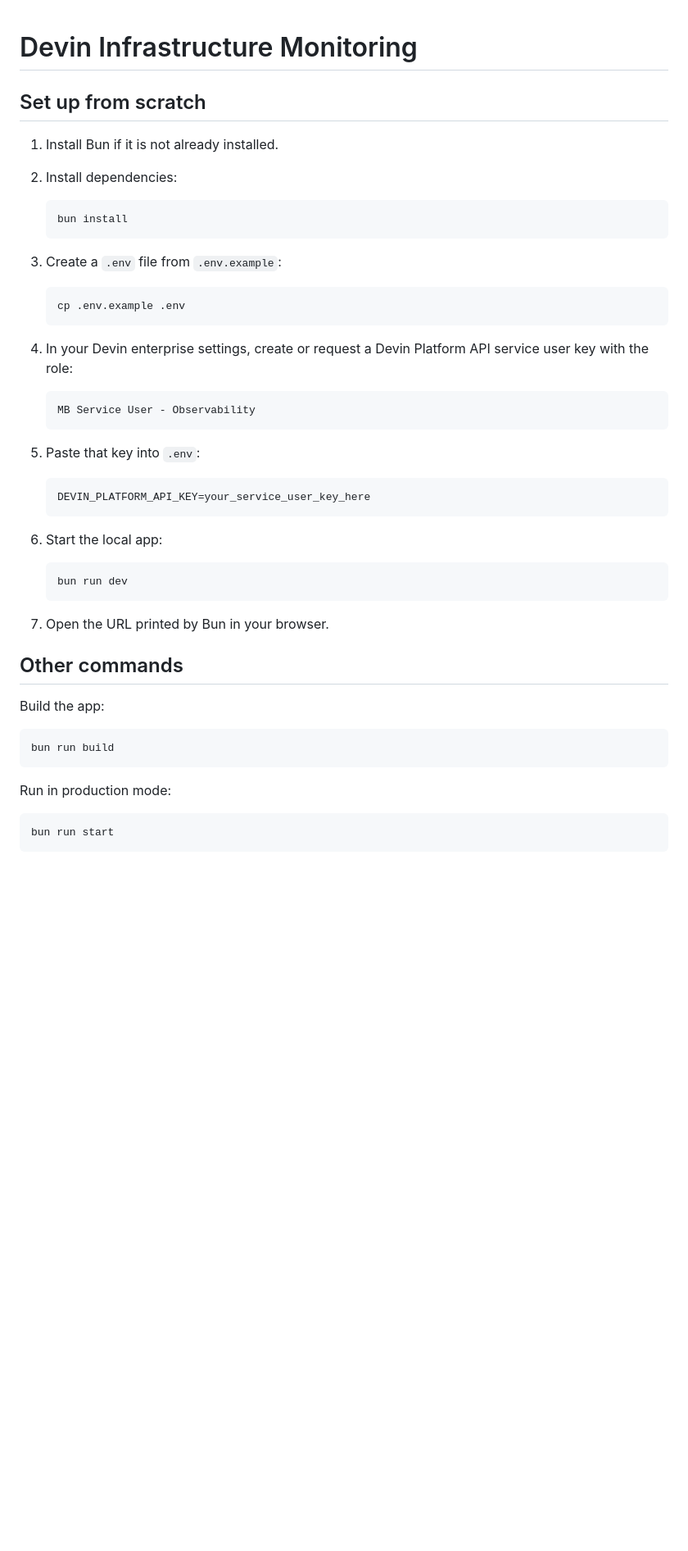
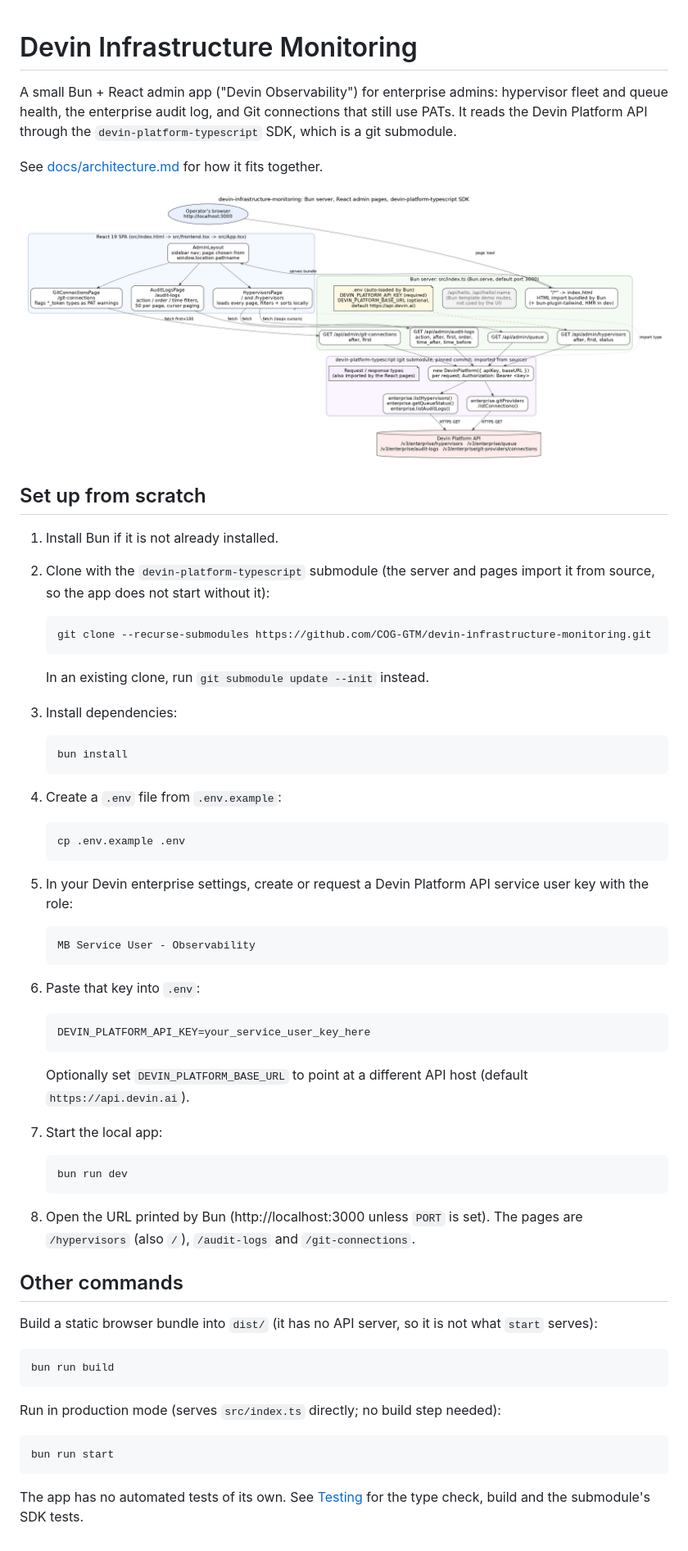
Before and after one commit to COG-GTM/devin-infrastructure-monitoring, a Markdown page: README.md, the part around the change. Shown at 82% size. GitHub-like rendering; pictures changed too: docs/diagrams/architecture.png (added); blank space fills up the shorter version.

Commit message:
feature: add architecture docs and Graphviz diagram, fix README setup
Co-Authored-By: taylor.curran <taylorcurranagtc@gmail.com>

````diff
--- a/README.md
+++ b/README.md
@@ -1,51 +1,69 @@
 # Devin Infrastructure Monitoring
+
+A small Bun + React admin app ("Devin Observability") for enterprise admins: hypervisor fleet and queue health, the enterprise audit log, and Git connections that still use PATs. It reads the Devin Platform API through the `devin-platform-typescript` SDK, which is a git submodule.
+
+See [docs/architecture.md](docs/architecture.md) for how it fits together.
+
+![Architecture diagram](docs/diagrams/architecture.png)
 
 ## Set up from scratch
 
 1. Install Bun if it is not already installed.
 
-2. Install dependencies:
+2. Clone with the `devin-platform-typescript` submodule (the server and pages import it from source, so the app does not start without it):
+
+   ```bash
+   git clone --recurse-submodules https://github.com/COG-GTM/devin-infrastructure-monitoring.git
+   ```
+
+   In an existing clone, run `git submodule update --init` instead.
+
+3. Install dependencies:
 
    ```bash
    bun install
    ```
 
-3. Create a `.env` file from `.env.example`:
+4. Create a `.env` file from `.env.example`:
 
    ```bash
    cp .env.example .env
    ```
 
-4. In your Devin enterprise settings, create or request a Devin Platform API service user key with the role:
+5. In your Devin enterprise settings, create or request a Devin Platform API service user key with the role:
 
    ```text
    MB Service User - Observability
    ```
 
-5. Paste that key into `.env`:
+6. Paste that key into `.env`:
 
    ```bash
    DEVIN_PLATFORM_API_KEY=your_service_user_key_here
    ```
 
-6. Start the local app:
+   Optionally set `DEVIN_PLATFORM_BASE_URL` to point at a different API host (default `https://api.devin.ai`).
+
+7. Start the local app:
 
    ```bash
    bun run dev
    ```
 
-7. Open the URL printed by Bun in your browser.
+8. Open the URL printed by Bun (http://localhost:3000 unless `PORT` is set). The pages are `/hypervisors` (also `/`), `/audit-logs` and `/git-connections`.
 
 ## Other commands
 
-Build the app:
+Build a static browser bundle into `dist/` (it has no API server, so it is not what `start` serves):
 
 ```bash
 bun run build
 ```
 
-Run in production mode:
+Run in production mode (serves `src/index.ts` directly; no build step needed):
 
 ```bash
 bun run start
 ```
+
+The app has no automated tests of its own. See [Testing](docs/architecture.md#testing) for the type check, build and the submodule's SDK tests.
````
Also changed, not shown: docs/architecture.md (added, +64 -0 lines), 3 other files.
